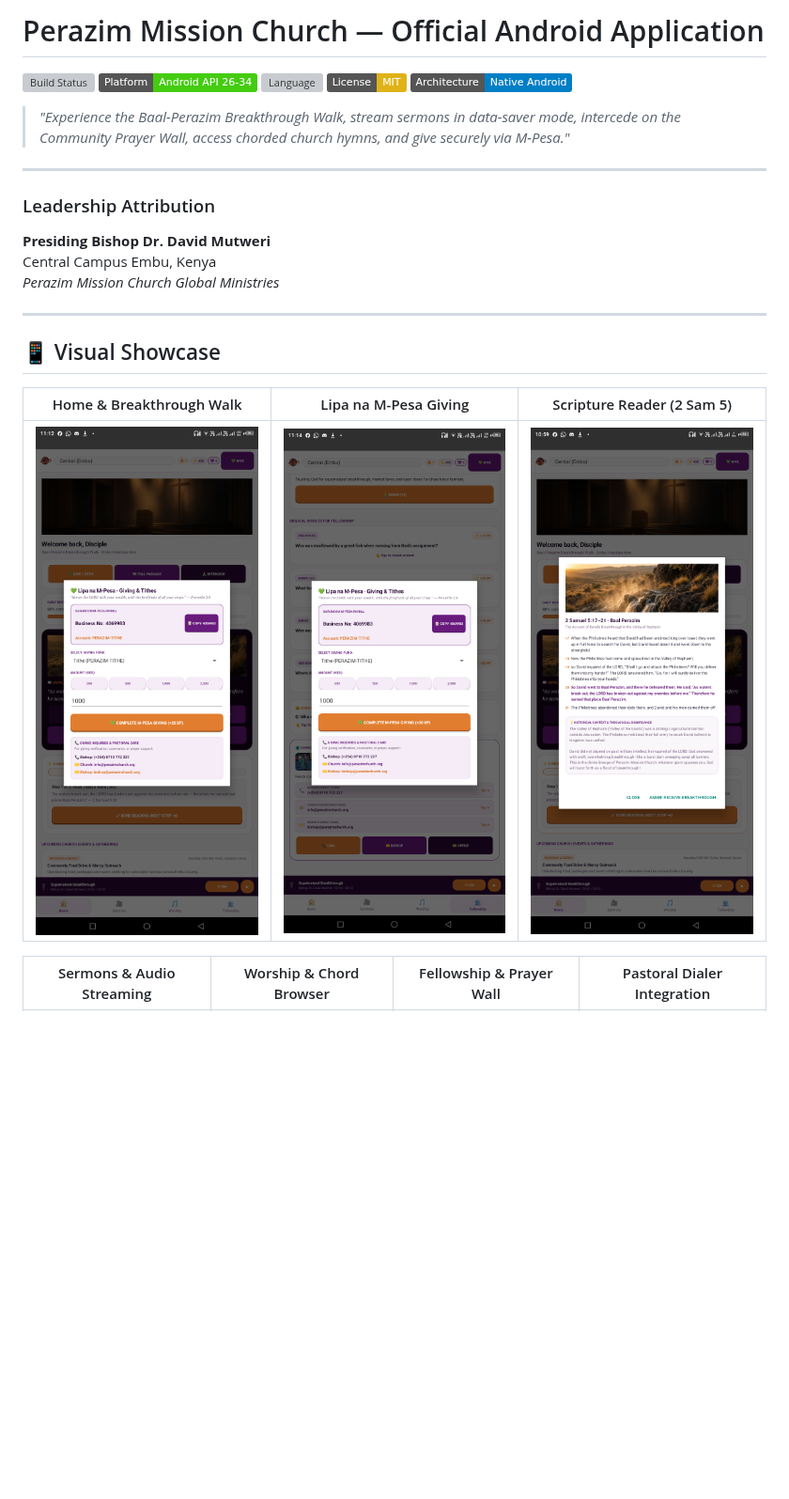
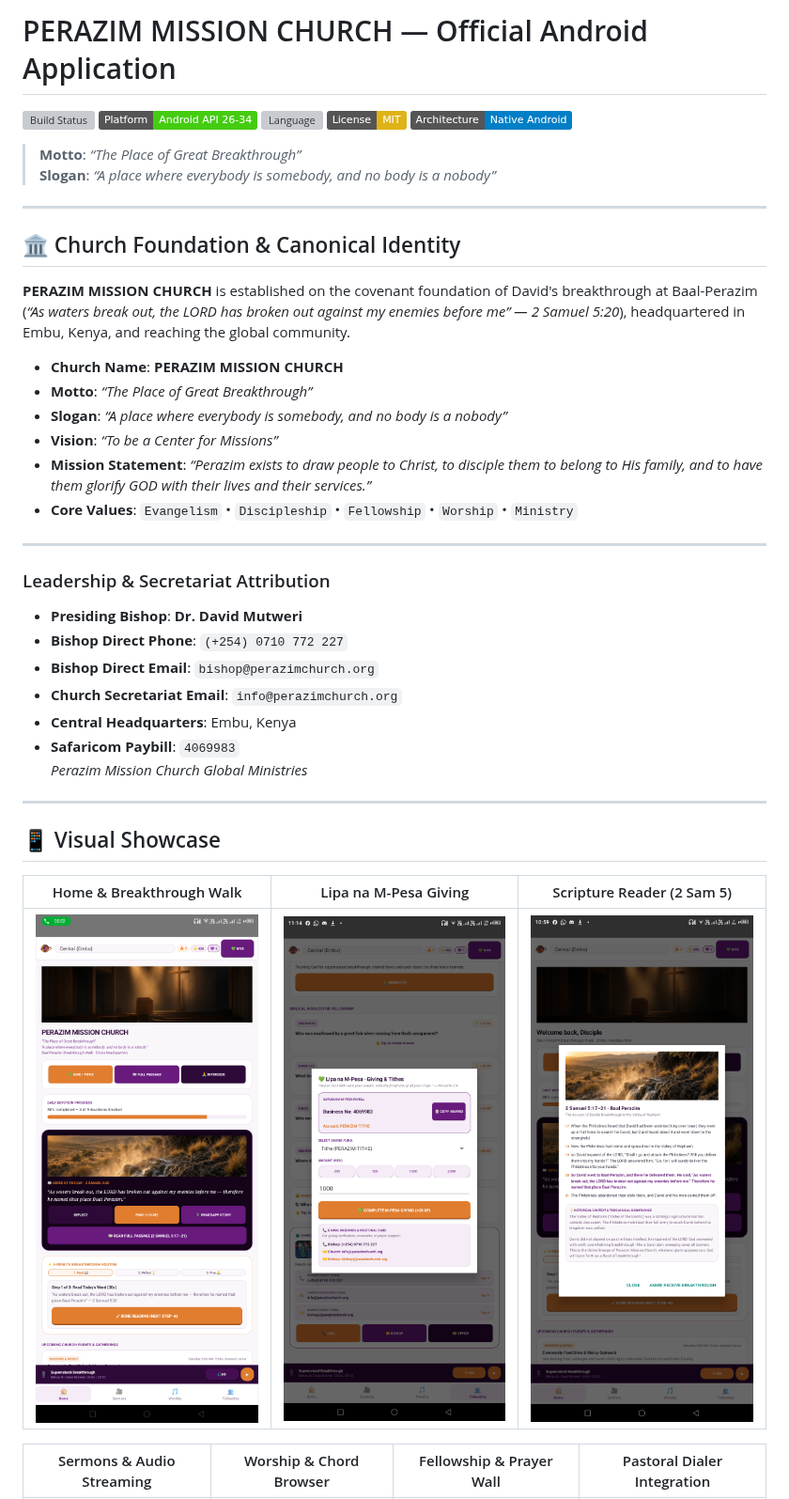
Before and after one commit to lmurugu/perazim-android, a Markdown page: README.md, the part around the change. Shown at 94% size. Drawn GitHub-style; pictures changed too: docs/screenshots/live_screen_home.png; badges without logos; blank space fills up the shorter version; grey boxes are pictures that could not be loaded.

Commit message:
feat(identity): integrate canonical church name, motto, slogan, mission, vision, and core values

```diff
--- a/README.md
+++ b/README.md
@@ -1,4 +1,4 @@
-# Perazim Mission Church — Official Android Application
+# PERAZIM MISSION CHURCH — Official Android Application
 
 [![Build Status](https://github.com/lmurugu/perazim-android/actions/workflows/build.yml/badge.svg)](https://github.com/lmurugu/perazim-android/actions)
 [![Platform](https://img.shields.io/badge/Platform-Android%20API%2026--34-brightgreen.svg)](https://developer.android.com)
@@ -6,13 +6,31 @@
 [![License: MIT](https://img.shields.io/badge/License-MIT-yellow.svg)](LICENSE)
 [![Architecture](https://img.shields.io/badge/Architecture-Native%20Android-blue.svg)](https://developer.android.com)
 
-> *"Experience the Baal-Perazim Breakthrough Walk, stream sermons in data-saver mode, intercede on the Community Prayer Wall, access chorded church hymns, and give securely via M-Pesa."*
+> **Motto**: *“The Place of Great Breakthrough”*
+> **Slogan**: *“A place where everybody is somebody, and no body is a nobody”*
 
 ---
 
-### Leadership Attribution
-**Presiding Bishop Dr. David Mutweri**
-Central Campus Embu, Kenya
+## 🏛️ Church Foundation & Canonical Identity
+
+**PERAZIM MISSION CHURCH** is established on the covenant foundation of David's breakthrough at Baal-Perazim (*“As waters break out, the LORD has broken out against my enemies before me” — 2 Samuel 5:20*), headquartered in Embu, Kenya, and reaching the global community.
+
+- **Church Name**: **PERAZIM MISSION CHURCH**
+- **Motto**: *“The Place of Great Breakthrough”*
+- **Slogan**: *“A place where everybody is somebody, and no body is a nobody”*
+- **Vision**: *“To be a Center for Missions”*
+- **Mission Statement**: *“Perazim exists to draw people to Christ, to disciple them to belong to His family, and to have them glorify GOD with their lives and their services.”*
+- **Core Values**: `Evangelism` • `Discipleship` • `Fellowship` • `Worship` • `Ministry`
+
+---
+
+### Leadership & Secretariat Attribution
+- **Presiding Bishop**: **Dr. David Mutweri**
+- **Bishop Direct Phone**: `(+254) 0710 772 227`
+- **Bishop Direct Email**: `bishop@perazimchurch.org`
+- **Church Secretariat Email**: `info@perazimchurch.org`
+- **Central Headquarters**: Embu, Kenya
+- **Safaricom Paybill**: `4069983`
 *Perazim Mission Church Global Ministries*
 
 ---
```
Also changed, not shown: docs/screenshots/live_screen_fellowship.png, 2 other files.
